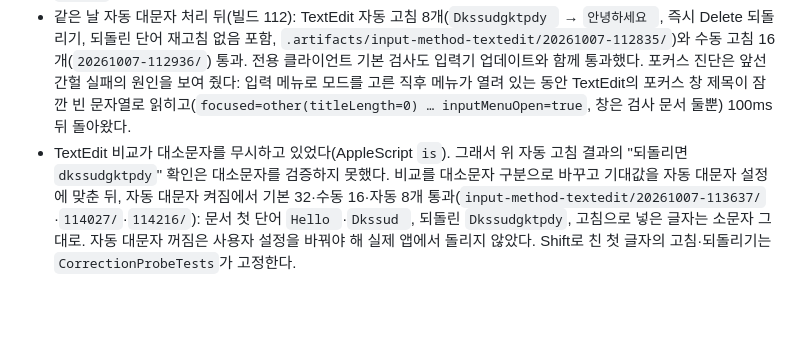
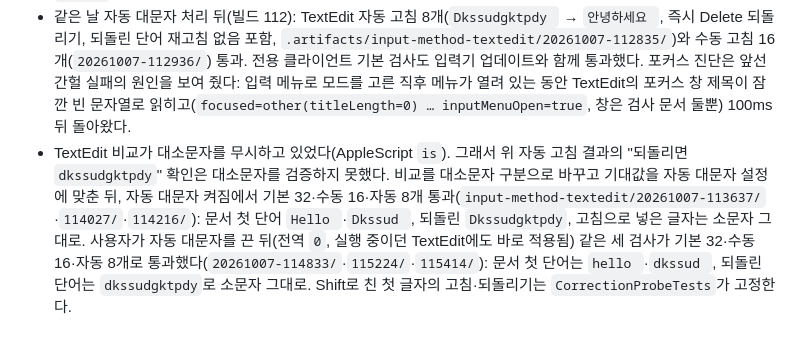
Before and after one commit to sejoung/KeyHue, a Markdown page: docs/adr/0081-commit-english-letters-as-typed.md, the part around the change. Rendered like a GitHub page; blank space fills up the shorter version.

Commit message:
테스트 결과 추가

```diff
--- a/docs/adr/0081-commit-english-letters-as-typed.md
+++ b/docs/adr/0081-commit-english-letters-as-typed.md
@@ -40,4 +40,4 @@
 - 같은 날 전용 IMK 클라이언트 검사: 기본 17개(영문 글자 뒤 조합 없음, 한글 조합·경계·한영 왕복 첫 키) 통과(`.artifacts/input-method-e2e/20261007-103026/`). 고침 실험(`KEYHUE_TEST_CORRECTION_PROBE=1`)도 조합 없는 영문 단어의 Space 자동 고침·즉시 되돌리기·UTF-16 범위·경합·필드 이동·외부 선택 사례까지 통과했다(`20261007-103044/`).
 - 같은 날 TextEdit 1.20 기본 검사: 일반·서식 문서의 영문 입력·경계, 고침 꺼짐에서 영문 단어 유지, 한글 조합·경계, 문서 왕복 뒤 첫 영문 키 등 32개 PASS(`.artifacts/input-method-textedit/20261007-104345/`). 앞선 세 번은 입력 메뉴 클릭 직후 `assertFocus`가 매번 다른 사례(한글 사례 포함)에서 "test lost focused fixture window"로 멈췄다. 입력 결과 불일치는 없었고 다시 실행해 통과했다. 이 포커스 확인은 TextEdit 안에서 포커스가 잠깐 다른 창으로 가면 1초까지 기다리고, 그 사이 상태(포커스 창 종류·창 목록·입력 메뉴 열림, 사용자 창은 제목 길이만)를 `PROBE:`나 실패 메시지로 남기게 바꿨다. 다른 앱이 앞에 오면 바로 멈추고 그 앱 ID를 남긴다.
 - 같은 날 자동 대문자 처리 뒤(빌드 112): TextEdit 자동 고침 8개(`Dkssudgktpdy ` → `안녕하세요 `, 즉시 Delete 되돌리기, 되돌린 단어 재고침 없음 포함, `.artifacts/input-method-textedit/20261007-112835/`)와 수동 고침 16개(`20261007-112936/`) 통과. 전용 클라이언트 기본 검사도 입력기 업데이트와 함께 통과했다. 포커스 진단은 앞선 간헐 실패의 원인을 보여 줬다: 입력 메뉴로 모드를 고른 직후 메뉴가 열려 있는 동안 TextEdit의 포커스 창 제목이 잠깐 빈 문자열로 읽히고(`focused=other(titleLength=0) … inputMenuOpen=true`, 창은 검사 문서 둘뿐) 100ms 뒤 돌아왔다.
-- TextEdit 비교가 대소문자를 무시하고 있었다(AppleScript `is`). 그래서 위 자동 고침 결과의 "되돌리면 `dkssudgktpdy`" 확인은 대소문자를 검증하지 못했다. 비교를 대소문자 구분으로 바꾸고 기대값을 자동 대문자 설정에 맞춘 뒤, 자동 대문자 켜짐에서 기본 32·수동 16·자동 8개 통과(`input-method-textedit/20261007-113637/`·`114027/`·`114216/`): 문서 첫 단어 `Hello `·`Dkssud `, 되돌린 `Dkssudgktpdy`, 고침으로 넣은 글자는 소문자 그대로. 자동 대문자 꺼짐은 사용자 설정을 바꿔야 해 실제 앱에서 돌리지 않았다. Shift로 친 첫 글자의 고침·되돌리기는 `CorrectionProbeTests`가 고정한다.
+- TextEdit 비교가 대소문자를 무시하고 있었다(AppleScript `is`). 그래서 위 자동 고침 결과의 "되돌리면 `dkssudgktpdy`" 확인은 대소문자를 검증하지 못했다. 비교를 대소문자 구분으로 바꾸고 기대값을 자동 대문자 설정에 맞춘 뒤, 자동 대문자 켜짐에서 기본 32·수동 16·자동 8개 통과(`input-method-textedit/20261007-113637/`·`114027/`·`114216/`): 문서 첫 단어 `Hello `·`Dkssud `, 되돌린 `Dkssudgktpdy`, 고침으로 넣은 글자는 소문자 그대로. 사용자가 자동 대문자를 끈 뒤(전역 `0`, 실행 중이던 TextEdit에도 바로 적용됨) 같은 세 검사가 기본 32·수동 16·자동 8개로 통과했다(`20261007-114833/`·`115224/`·`115414/`): 문서 첫 단어는 `hello `·`dkssud `, 되돌린 단어는 `dkssudgktpdy`로 소문자 그대로. Shift로 친 첫 글자의 고침·되돌리기는 `CorrectionProbeTests`가 고정한다.
```
